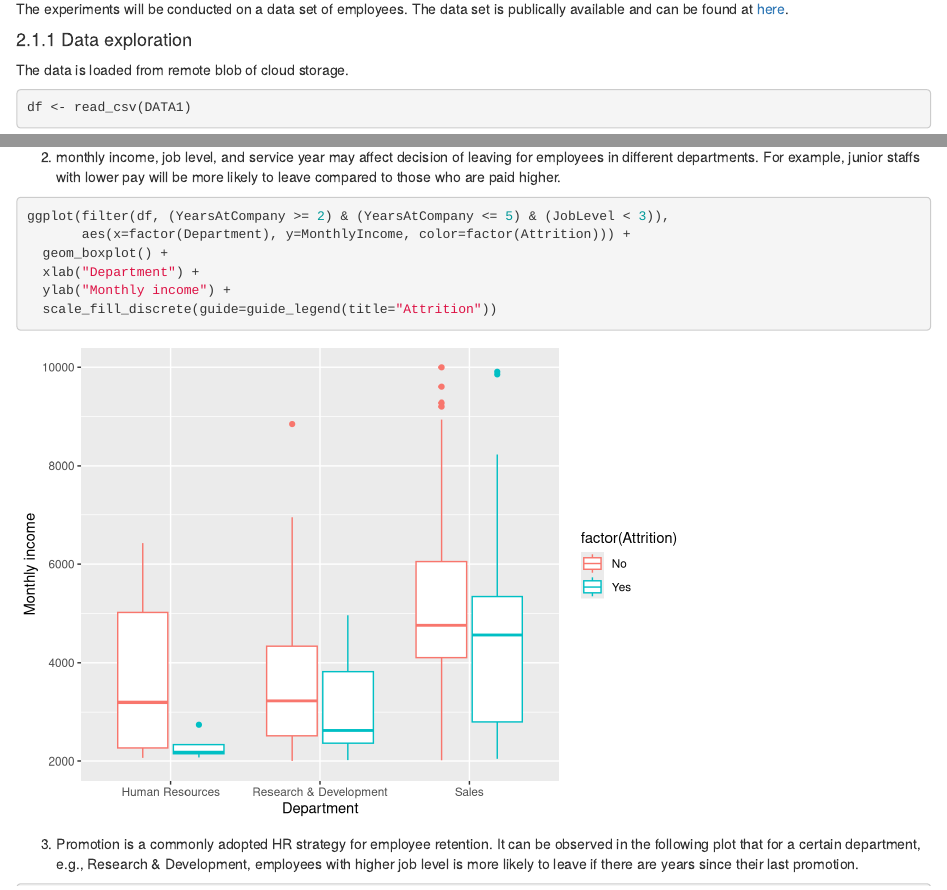
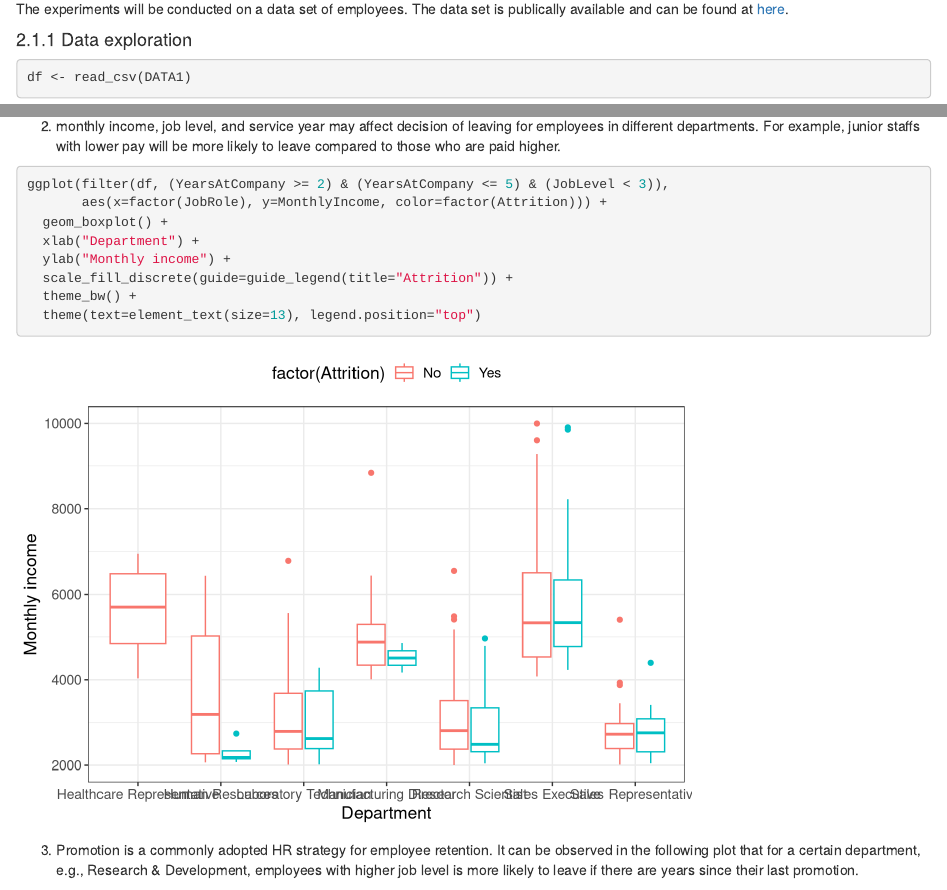
Before and after one commit to microsoft/acceleratoRs, an R Markdown document (EmployeeAttritionPrediction/Code/EmployeeAttritionPrediction.Rmd): the page in a window 1100 px wide, from 1360 px down, and a second part further down, joined at a grey line. Rendered offline with R 4.5, knitr and Pandoc, with nearby package versions.

Commit message:
Aligned label with chart content.

````diff
--- a/EmployeeAttritionPrediction/Code/EmployeeAttritionPrediction.Rmd
+++ b/EmployeeAttritionPrediction/Code/EmployeeAttritionPrediction.Rmd
@@ -68,7 +68,6 @@ The experiments will be conducted on a data set of employees. The data set is pu
 
 #### 2.1.1 Data exploration
 
-The data is loaded from remote blob of cloud storage.
 ```{r}
 df <- read_csv(DATA1)
 ```
@@ -102,11 +101,13 @@ ggplot(df, aes(JobRole, fill=Attrition)) +
 2. monthly income, job level, and service year may affect decision of leaving for employees in different departments. For example, junior staffs with lower pay will be more likely to leave compared to those who are paid higher.
 ```{r}
 ggplot(filter(df, (YearsAtCompany >= 2) & (YearsAtCompany <= 5) & (JobLevel < 3)),
-       aes(x=factor(Department), y=MonthlyIncome, color=factor(Attrition))) +
+       aes(x=factor(JobRole), y=MonthlyIncome, color=factor(Attrition))) +
   geom_boxplot() +
   xlab("Department") +
   ylab("Monthly income") +
-  scale_fill_discrete(guide=guide_legend(title="Attrition"))
+  scale_fill_discrete(guide=guide_legend(title="Attrition")) +
+  theme_bw() +
+  theme(text=element_text(size=13), legend.position="top")
 ```
 3. Promotion is a commonly adopted HR strategy for employee retention. It can be observed in the following plot that for a certain department, e.g., Research & Development, employees with higher job level is more likely to leave if there are years since their last promotion.
 ```{r}
````
